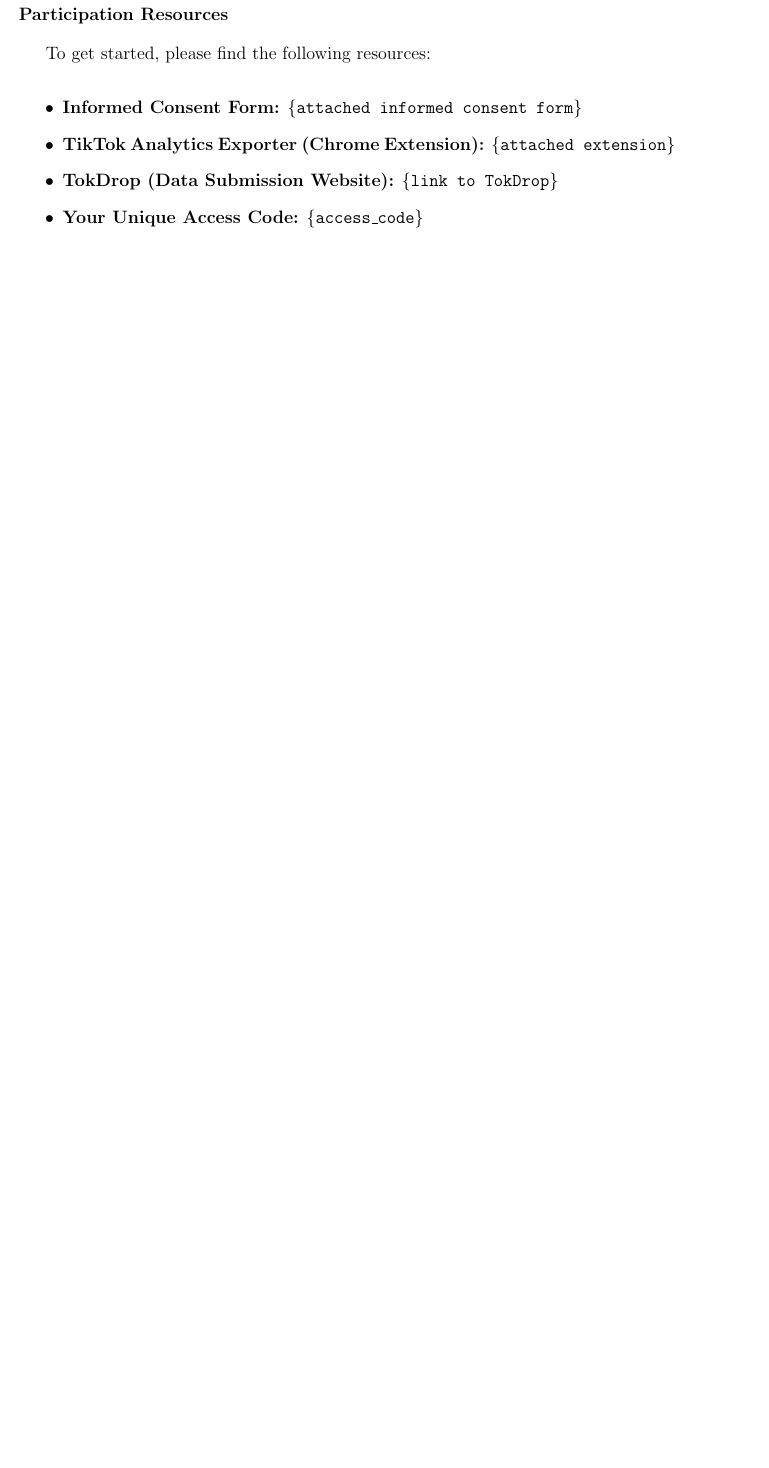
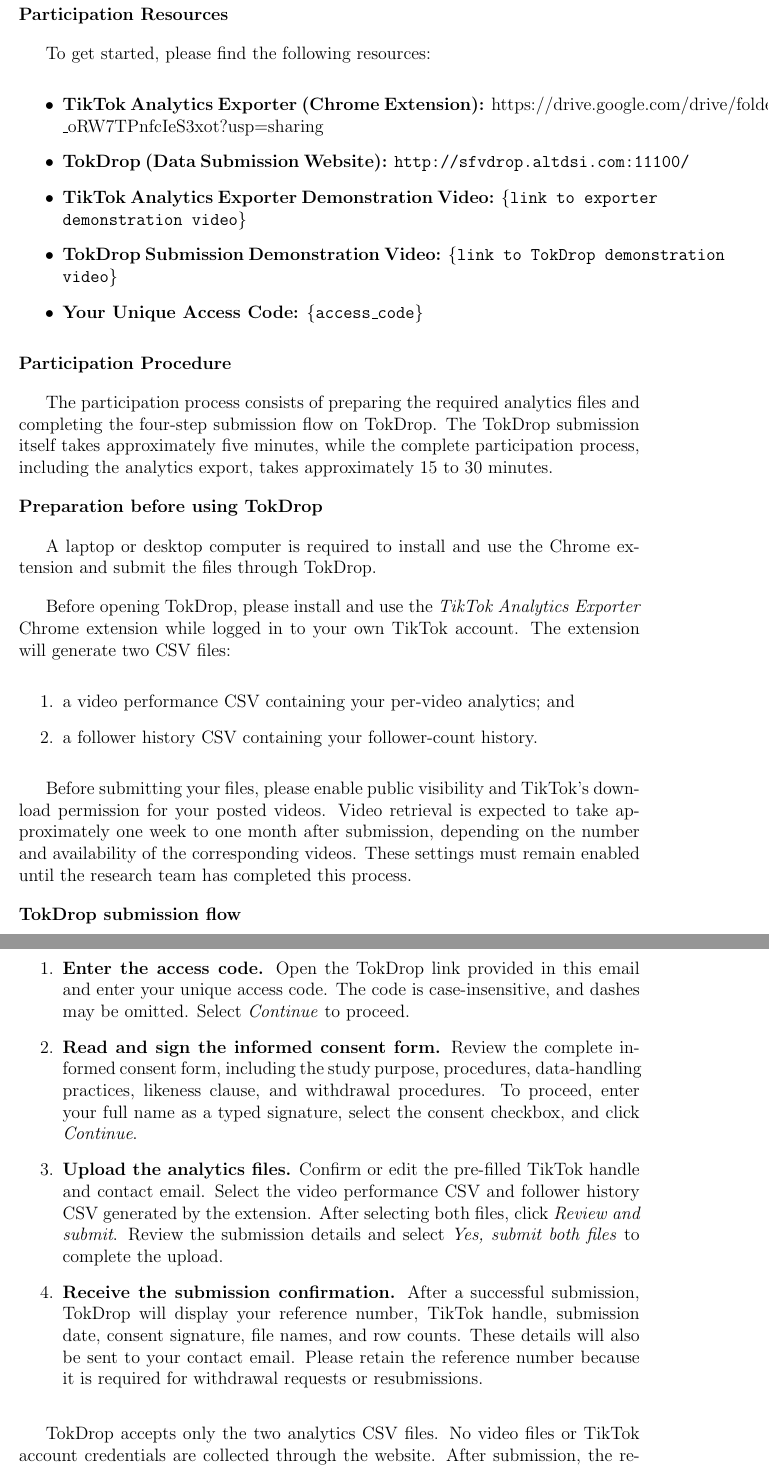
Before and after one commit to dlsudatasci/sfv-manuscript, a LaTeX thesis (THS-ST2 Document/main.tex, which reads THS-ST2 Document/appendix_email_template.tex): part of page 116 of 122 before the commit and two parts of pages 117 and 118 of 125 after it, the two joined at a grey line, cut so that both start at the same text, the shorter picture padded with empty space. Compiled offline with pdfLaTeX.

Commit message:
Email template

```diff
--- a/THS-ST2 Document/appendix_email_template.tex
+++ b/THS-ST2 Document/appendix_email_template.tex
@@ -47,11 +46,46 @@
 
 To get started, please find the following resources:
 \begin{itemize}
-    \item \textbf{Informed Consent Form:} \texttt{\{attached informed consent form\}}
-    \item \textbf{TikTok Analytics Exporter (Chrome Extension):} \texttt{\{attached extension\}}
-    \item \textbf{TokDrop (Data Submission Website):} \texttt{\{link to TokDrop\}}
+    \item \textbf{TikTok Analytics Exporter (Chrome Extension):} https://drive.google.com/drive/folders/13F6DCE11U8uc9--\_oRW7TPnfcIeS3xot?usp=sharing
+    \item \textbf{TokDrop (Data Submission Website):} \texttt{http://sfvdrop.altdsi.com:11100/}
+    \item \textbf{TikTok Analytics Exporter Demonstration Video:} \texttt{\{link to exporter demonstration video\}}
+    \item \textbf{TokDrop Submission Demonstration Video:} \texttt{\{link to TokDrop demonstration video\}}
     \item \textbf{Your Unique Access Code:} \texttt{\{access\_code\}}
 \end{itemize}
+
+\noindent\textbf{Participation Procedure}
+
+The participation process consists of preparing the required analytics files and completing the four-step submission flow on TokDrop. The TokDrop submission itself takes approximately five minutes, while the complete participation process, including the analytics export, takes approximately 15 to 30 minutes.
+
+\noindent\textbf{Preparation before using TokDrop}
+
+A laptop or desktop computer is required to install and use the Chrome extension and submit the files through TokDrop.
+
+Before opening TokDrop, please install and use the \textit{TikTok Analytics Exporter} Chrome extension while logged in to your own TikTok account. The extension will generate two CSV files:
+\begin{enumerate}
+    \item a video performance CSV containing your per-video analytics; and
+    \item a follower history CSV containing your follower-count history.
+\end{enumerate}
+
+Before submitting your files, please enable public visibility and TikTok's download permission for your posted videos. Video retrieval is expected to take approximately one week to one month after submission, depending on the number and availability of the corresponding videos. These settings must remain enabled until the research team has completed this process.
+
+\noindent\textbf{TokDrop submission flow}
+
+\begin{enumerate}
+    \item \textbf{Enter the access code.} Open the TokDrop link provided in this email and enter your unique access code. The code is case-insensitive, and dashes may be omitted. Select \textit{Continue} to proceed.
+
+    \item \textbf{Read and sign the informed consent form.} Review the complete informed consent form, including the study purpose, procedures, data-handling practices, likeness clause, and withdrawal procedures. To proceed, enter your full name as a typed signature, select the consent checkbox, and click \textit{Continue}.
+
+    \item \textbf{Upload the analytics files.} Confirm or edit the pre-filled TikTok handle and contact email. Select the video performance CSV and follower history CSV generated by the extension. After selecting both files, click \textit{Review and submit}. Review the submission details and select \textit{Yes, submit both files} to complete the upload.
+
+    \item \textbf{Receive the submission confirmation.} After a successful submission, TokDrop will display your reference number, TikTok handle, submission date, consent signature, file names, and row counts. These details will also be sent to your contact email. Please retain the reference number because it is required for withdrawal requests or resubmissions.
+\end{enumerate}
+
+TokDrop accepts only the two analytics CSV files. No video files or TikTok account credentials are collected through the website. After submission, the research team will use the video identifiers in the submitted analytics to retrieve the corresponding public and downloadable videos. This video-retrieval process is expected to take approximately one week to one month. The donated analytics will then be anonymized and verified for use in the study.
+
+\noindent\textbf{Privacy and Confidentiality}
+
+We take the privacy and confidentiality of your data seriously. All identifying information (e.g., account handle, profile name, contact email) will be removed during data processing and replaced with a randomized, anonymized identifier. Submitted data will be securely stored on a private institutional server and will be retained for no more than two years following the completion of this study.
 
 \noindent\textbf{Contact Information}
 
```
Also changed, not shown: THS-ST2 Document/chapter_4.tex (+4 -0 lines), THS-ST2 Document/appendix_email_template.tex (13 more changed lines).
